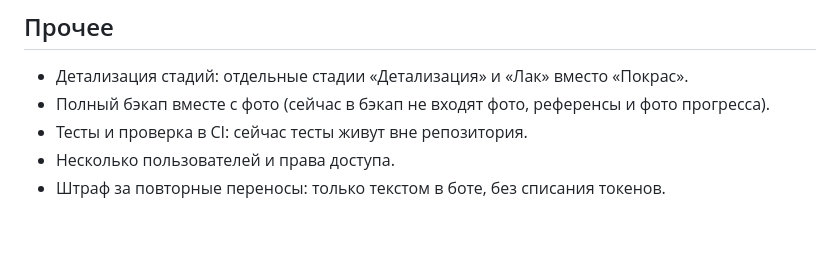
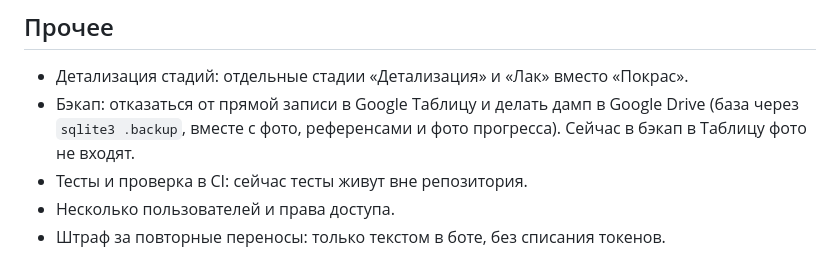
Before and after one commit to Koloc217/Paint_Projects_manager, a Markdown page: PLANS.md, the part around the change. Drawn GitHub-style; blank space fills up the shorter version.

Commit message:
Note the Google Drive backup idea in PLANS.md
Co-Authored-By: Claude Sonnet 5.5 <noreply@anthropic.com>
Claude-Session: https://claude.ai/code/session_01A1amSPnxdMSPv8bXC5qJu1

```diff
--- a/PLANS.md
+++ b/PLANS.md
@@ -25,7 +25,7 @@
 ## Прочее
 
 - Детализация стадий: отдельные стадии «Детализация» и «Лак» вместо «Покрас».
-- Полный бэкап вместе с фото (сейчас в бэкап не входят фото, референсы и фото прогресса).
+- Бэкап: отказаться от прямой записи в Google Таблицу и делать дамп в Google Drive (база через `sqlite3 .backup`, вместе с фото, референсами и фото прогресса). Сейчас в бэкап в Таблицу фото не входят.
 - Тесты и проверка в CI: сейчас тесты живут вне репозитория.
 - Несколько пользователей и права доступа.
 - Штраф за повторные переносы: только текстом в боте, без списания токенов.
```
